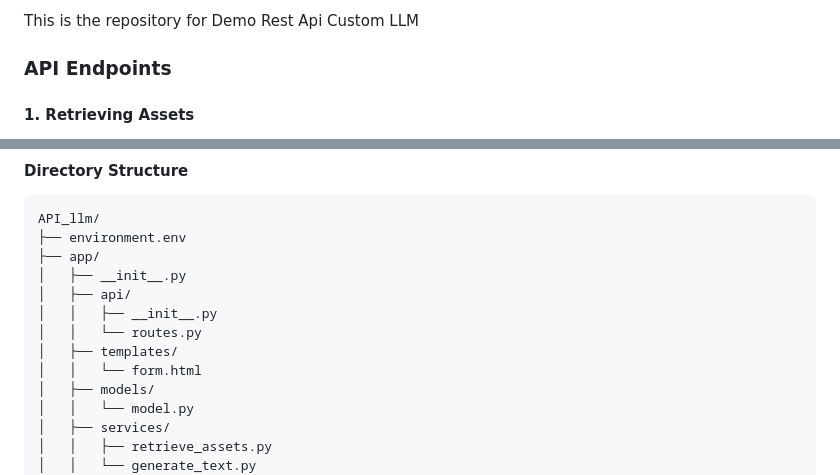
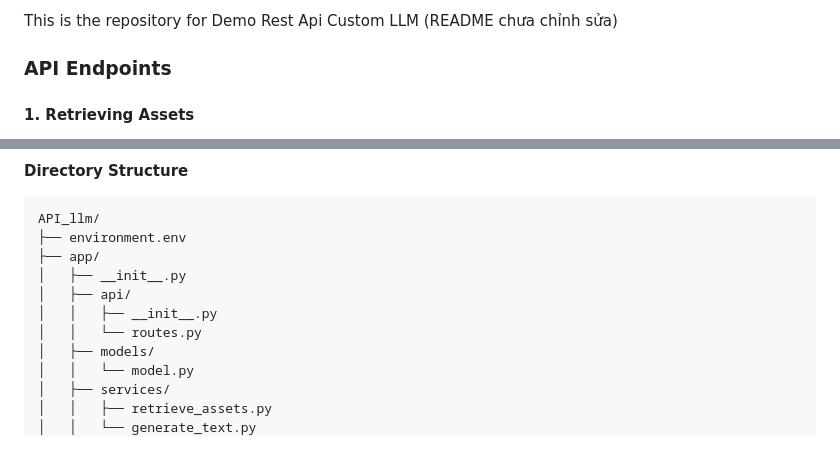
Before and after one commit to yourrlove/llm-api, a Markdown page: README.md, 2 parts joined by grey strips. GitHub-like rendering; blank space fills up the shorter version.

```diff
--- a/README.md
+++ b/README.md
@@ -1,4 +1,4 @@
-This is the repository for Demo Rest Api Custom LLM
+This is the repository for Demo Rest Api Custom LLM (README chưa chỉnh sửa)
 
 ### API Endpoints
 
@@ -36,8 +36,6 @@ API_llm/
 │   ├── api/
 │   │   ├── __init__.py
 │   │   └── routes.py
-│   ├── templates/
-│   │   └── form.html
 │   ├── models/
 │   │   └── model.py
 │   ├── services/
```
